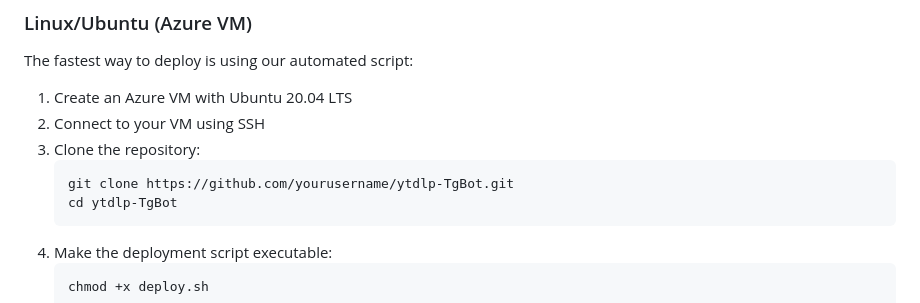
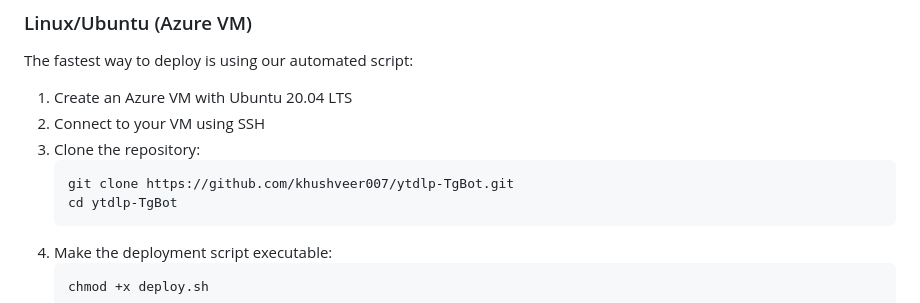
Before and after one commit to khushveer007/ytdlp-TgBot, a Markdown page: README.md, the part around the change. Rendered like a GitHub page.

Commit message:
Update repository URL in README for cloning instructions

````diff
--- a/README.md
+++ b/README.md
@@ -25,7 +25,7 @@ The fastest way to deploy is using our automated script:
 2. Connect to your VM using SSH
 3. Clone the repository:
    ```bash
-   git clone https://github.com/yourusername/ytdlp-TgBot.git
+   git clone https://github.com/khushveer007/ytdlp-TgBot.git
    cd ytdlp-TgBot
    ```
 4. Make the deployment script executable:
````
